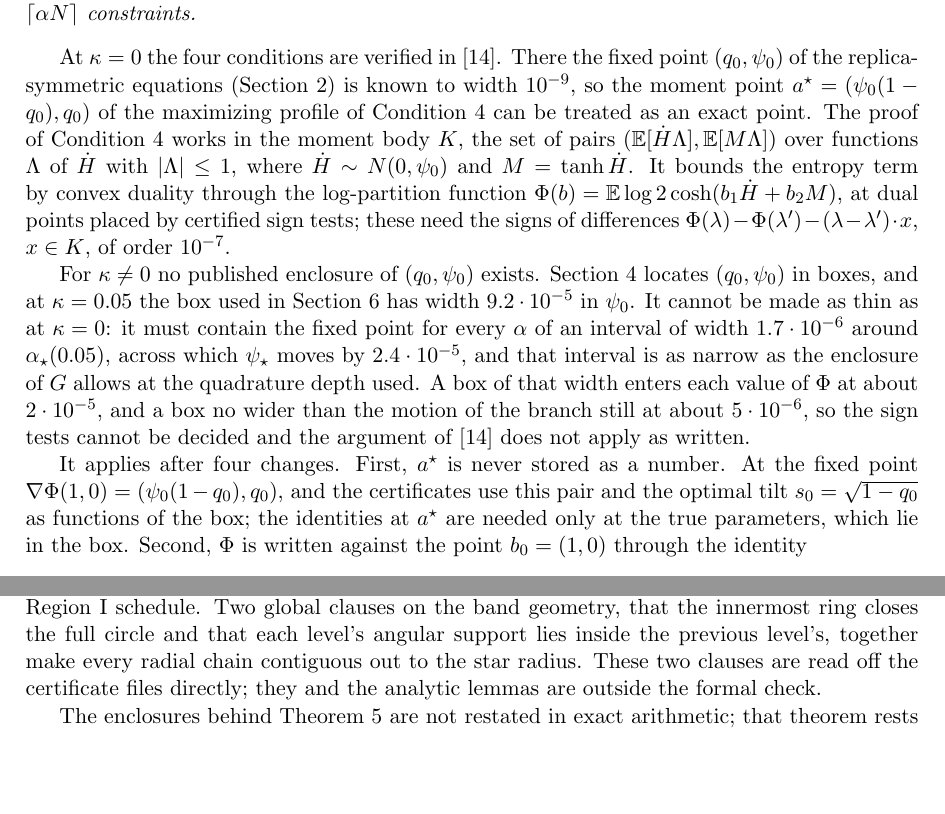
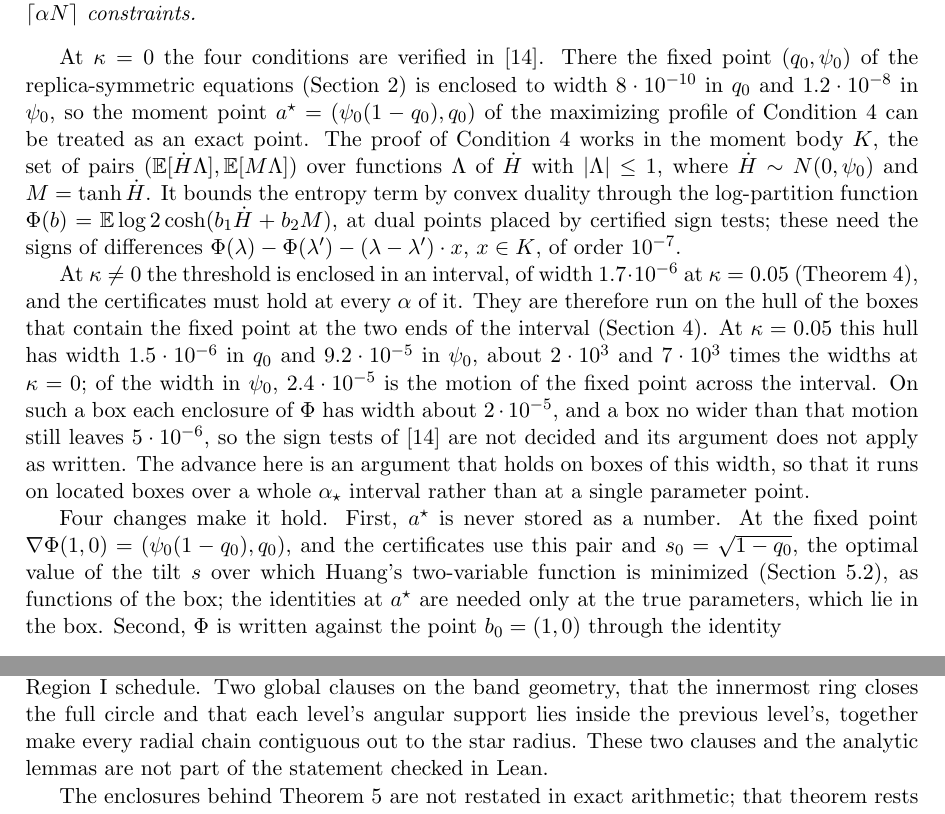
Before and after one commit to yspennstate/ising-perceptron-margin, a LaTeX paper (paper/main.tex): two parts of pages 2 and 18 of 23, joined at a grey line, cut so that both start at the same text, the shorter picture padded with empty space. Compiled offline with pdfLaTeX.

Commit message:
Revise after eighth reading
Co-Authored-By: Claude Opus 5.5 <noreply@anthropic.com>

```diff
--- a/paper/main.tex
+++ b/paper/main.tex
@@ -120,7 +121,8 @@ constraints.
 
 At $\kappa=0$ the four conditions are verified in
 \cite{shmalo2026capacity}.  There the fixed point $(q_0,\psi_0)$ of the replica-symmetric
-equations (Section~\ref{sec:system}) is known to width $10^{-9}$, so
+equations (Section~\ref{sec:system}) is enclosed to width
+$8\cdot10^{-10}$ in $q_0$ and $1.2\cdot10^{-8}$ in $\psi_0$, so
 the moment point $a^\star=(\psi_0(1-q_0),q_0)$ of the maximizing
 profile of Condition~\ref{cond:2var} can be treated as an exact
 point.  The proof of Condition~\ref{cond:2var} works in the moment
@@ -133,24 +135,27 @@ certified sign tests; these need the signs of differences
 $\Phi(\lambda)-\Phi(\lambda')-(\lambda-\lambda')\cdot x$, $x\in K$,
 of order $10^{-7}$.
 
-For $\kappa\ne0$ no published enclosure of $(q_0,\psi_0)$
-exists.  Section~\ref{sec:slabs} locates $(q_0,\psi_0)$ in boxes, and
-at $\kappa=0.05$ the box used in Section~\ref{sec:regionI} has width
-$9.2\cdot10^{-5}$ in $\psi_0$.  It cannot be made as thin as at
-$\kappa=0$: it must contain the fixed point for every $\alpha$ of an
-interval of width $1.7\cdot10^{-6}$ around $\alpha_\star(0.05)$,
-across which $\psi_\star$ moves by $2.4\cdot10^{-5}$, and that
-interval is as narrow as the enclosure of $G$ allows at the
-quadrature depth used.  A box of that width enters each value of
-$\Phi$ at about $2\cdot10^{-5}$, and a box no wider than the motion of
-the branch still at about $5\cdot10^{-6}$, so the sign tests cannot
-be decided and the argument of \cite{shmalo2026capacity} does not
-apply as written.
+At $\kappa\ne0$ the threshold is enclosed in an interval, of width
+$1.7\cdot10^{-6}$ at $\kappa=0.05$ (Theorem~\ref{thm:main}), and the
+certificates must hold at every $\alpha$ of it.  They are therefore
+run on the hull of the boxes that contain the fixed point at the two
+ends of the interval (Section~\ref{sec:slabs}).  At $\kappa=0.05$
+this hull has width $1.5\cdot10^{-6}$ in $q_0$ and $9.2\cdot10^{-5}$
+in $\psi_0$, about $2\cdot10^3$ and $7\cdot10^3$ times the widths at
+$\kappa=0$; of the width in $\psi_0$, $2.4\cdot10^{-5}$ is the motion
+of the fixed point across the interval.  On such a box each enclosure
+of $\Phi$ has width about $2\cdot10^{-5}$, and a box no wider than
+that motion still leaves $5\cdot10^{-6}$, so the sign tests of
+\cite{shmalo2026capacity} are not decided and its argument does not
+apply as written.  The advance here is an argument that holds on
+boxes of this width, so that it runs on located boxes over a whole
+$\alpha_\star$ interval rather than at a single parameter point.
 
-It applies after four changes.  First, $a^\star$ is never stored as
+Four changes make it hold.  First, $a^\star$ is never stored as
 a number.  At the fixed point $\nabla\Phi(1,0)=(\psi_0(1-q_0),q_0)$,
-and the certificates use this pair and the optimal tilt
-$s_0=\sqrt{1-q_0}$ as functions of the box; the identities at
+and the certificates use this pair and $s_0=\sqrt{1-q_0}$, the
+optimal value of the tilt $s$ over which Huang's two-variable function
+is minimized (Section~\ref{sec:twovar}), as functions of the box; the identities at
 $a^\star$ are needed only at the true parameters, which lie in the
 box.  Second, $\Phi$ is written against the point $b_0=(1,0)$ through
 the identity
@@ -1054,9 +1064,8 @@ Region~II and stage-2 grids and of the $1404$-band Region~I
 schedule.  Two global clauses on the band geometry, that the
 innermost ring closes the full circle and that each level's angular
 support lies inside the previous level's, together make every radial
-chain contiguous out to the star radius.  These two clauses are read
-off the certificate files directly; they and the analytic lemmas are
-outside the formal check.
+chain contiguous out to the star radius.  These two clauses and the
+analytic lemmas are not part of the statement checked in Lean.
 
 The enclosures behind Theorem~\ref{thm:strip} are not restated in
 exact arithmetic; that theorem rests on the ball-arithmetic
```
Also changed, not shown: paper/notation_appendix.tex (+2 -2 lines), paper/main.pdf, paper/main.tex (54 more changed lines).
